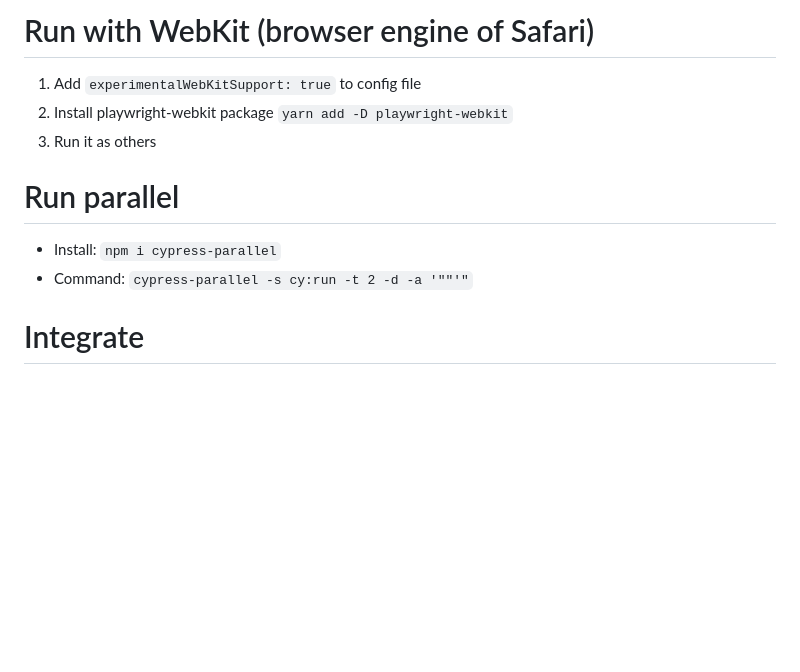
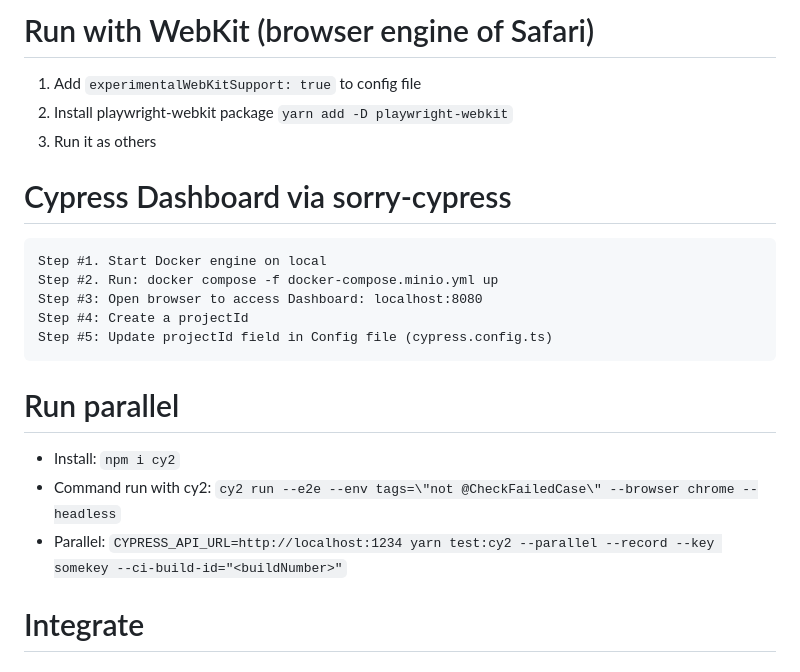
Before and after one commit to lucvnvc/cypress-with-typescript-cucumber-html-report, a Markdown page: README.md, the part around the change. Rendered like a GitHub page; blank space fills up the shorter version.

````diff
--- a/README.md
+++ b/README.md
@@ -46,9 +46,20 @@ npx cypress run --e2e --browser chrome --env tags="not @CheckFailedCase" --headl
 2. Install playwright-webkit package ```yarn add -D playwright-webkit```
 3. Run it as others
 
+# Cypress Dashboard via sorry-cypress
+
+```
+Step #1. Start Docker engine on local
+Step #2. Run: docker compose -f docker-compose.minio.yml up
+Step #3: Open browser to access Dashboard: localhost:8080
+Step #4: Create a projectId
+Step #5: Update projectId field in Config file (cypress.config.ts)
+```
+
 # Run parallel
-* Install: ```npm i cypress-parallel```
-* Command: ```cypress-parallel -s cy:run -t 2 -d -a '""'"```
+* Install: ```npm i cy2```
+* Command run with cy2: ```cy2 run --e2e --env tags=\"not @CheckFailedCase\" --browser chrome --headless```
+* Parallel: ```CYPRESS_API_URL=http://localhost:1234 yarn test:cy2 --parallel --record --key somekey --ci-build-id="<buildNumber>"```
 
 # Integrate
 ## BrowserStack
````
